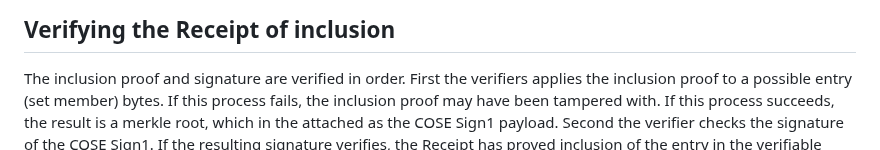
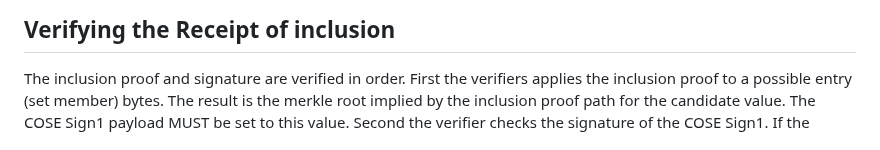
Before and after one commit to robinbryce/draft-bryce-cose-merkle-mountain-range-proofs, a Markdown page: draft-bryce-cose-merkle-mountain-range-proofs.md, the part around the change. Rendered like a GitHub page.

Commit message:
clarify and correct the language for inclusion proof verification

```diff
--- a/draft-bryce-cose-merkle-mountain-range-proofs.md
+++ b/draft-bryce-cose-merkle-mountain-range-proofs.md
@@ -185,8 +185,8 @@ this protects against implementation errors where the signature is verified but
 
 The inclusion proof and signature are verified in order.
 First the verifiers applies the inclusion proof to a possible entry (set member) bytes.
-If this process fails, the inclusion proof may have been tampered with.
-If this process succeeds, the result is a merkle root, which in the attached as the COSE Sign1 payload.
+The result is the merkle root implied by the inclusion proof path for the candidate value.
+The COSE Sign1 payload MUST be set to this value.
 Second the verifier checks the signature of the COSE Sign1.
 If the resulting signature verifies, the Receipt has proved inclusion of the entry in the verifiable data structure.
 If the resulting signature does not verify, the signature may have been tampered with.
```
